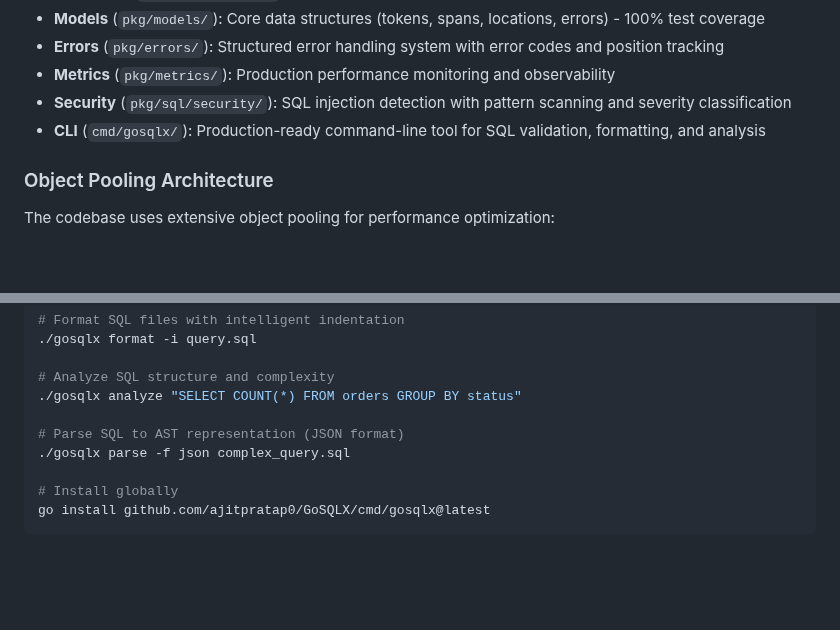
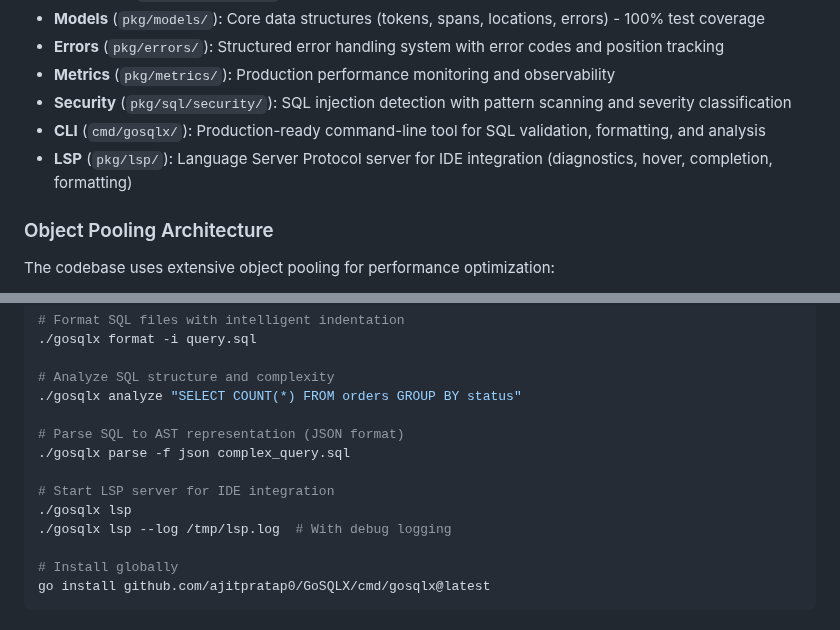
Before and after one commit to ajitpratap0/GoSQLX, a Markdown page: CLAUDE.md, 2 parts joined by grey strips. Rendered like a GitHub page; blank space fills up the shorter version.

```diff
--- a/CLAUDE.md
+++ b/CLAUDE.md
@@ -28,6 +28,7 @@ GoSQLX is a **production-ready**, **race-free**, high-performance SQL parsing SD
 - **Metrics** (`pkg/metrics/`): Production performance monitoring and observability
 - **Security** (`pkg/sql/security/`): SQL injection detection with pattern scanning and severity classification
 - **CLI** (`cmd/gosqlx/`): Production-ready command-line tool for SQL validation, formatting, and analysis
+- **LSP** (`pkg/lsp/`): Language Server Protocol server for IDE integration (diagnostics, hover, completion, formatting)
 
 ### Object Pooling Architecture
 
@@ -141,6 +142,10 @@ go test -v example_test.go
 
 # Parse SQL to AST representation (JSON format)
 ./gosqlx parse -f json complex_query.sql
+
+# Start LSP server for IDE integration
+./gosqlx lsp
+./gosqlx lsp --log /tmp/lsp.log  # With debug logging
 
 # Install globally
 go install github.com/ajitpratap0/GoSQLX/cmd/gosqlx@latest
```
Also changed, not shown: README.md (+36 -0 lines).
